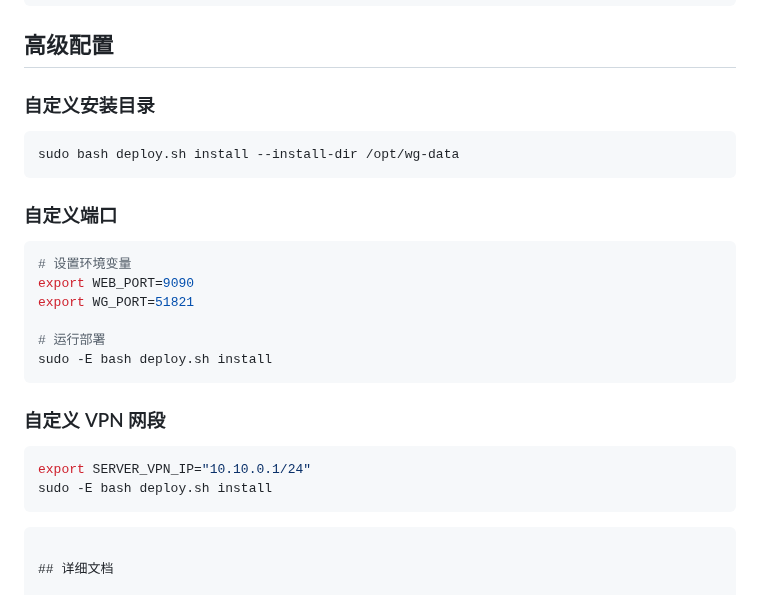
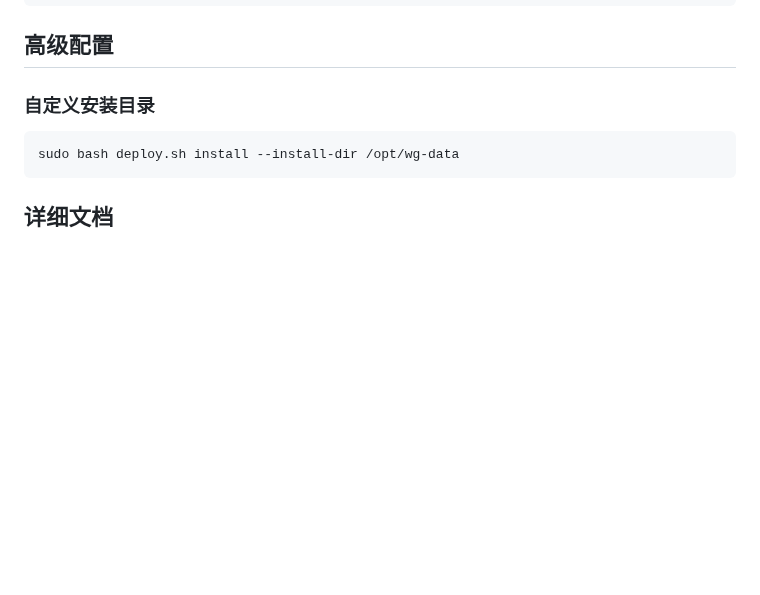
Before and after one commit to avesed/wireguard-manager, a Markdown page: README.md, the part around the change. GitHub-like rendering; blank space fills up the shorter version.

````diff
--- a/README.md
+++ b/README.md
@@ -185,25 +185,6 @@ sudo docker restart wireguard-vpn
 sudo bash deploy.sh install --install-dir /opt/wg-data
 ```
 
-### 自定义端口
-
-```bash
-# 设置环境变量
-export WEB_PORT=9090
-export WG_PORT=51821
-
-# 运行部署
-sudo -E bash deploy.sh install
-```
-
-### 自定义 VPN 网段
-
-```bash
-export SERVER_VPN_IP="10.10.0.1/24"
-sudo -E bash deploy.sh install
-```
-
-```
 
 ## 详细文档
 
````
